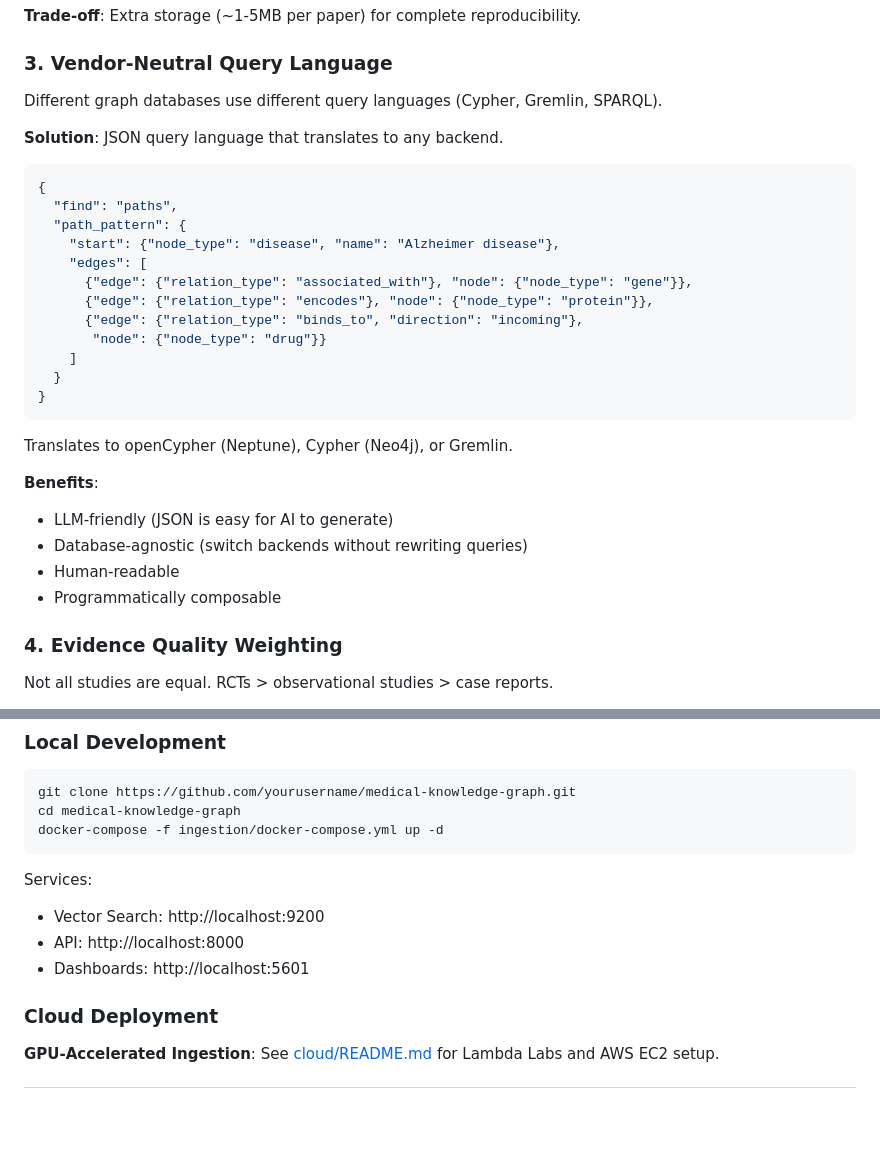
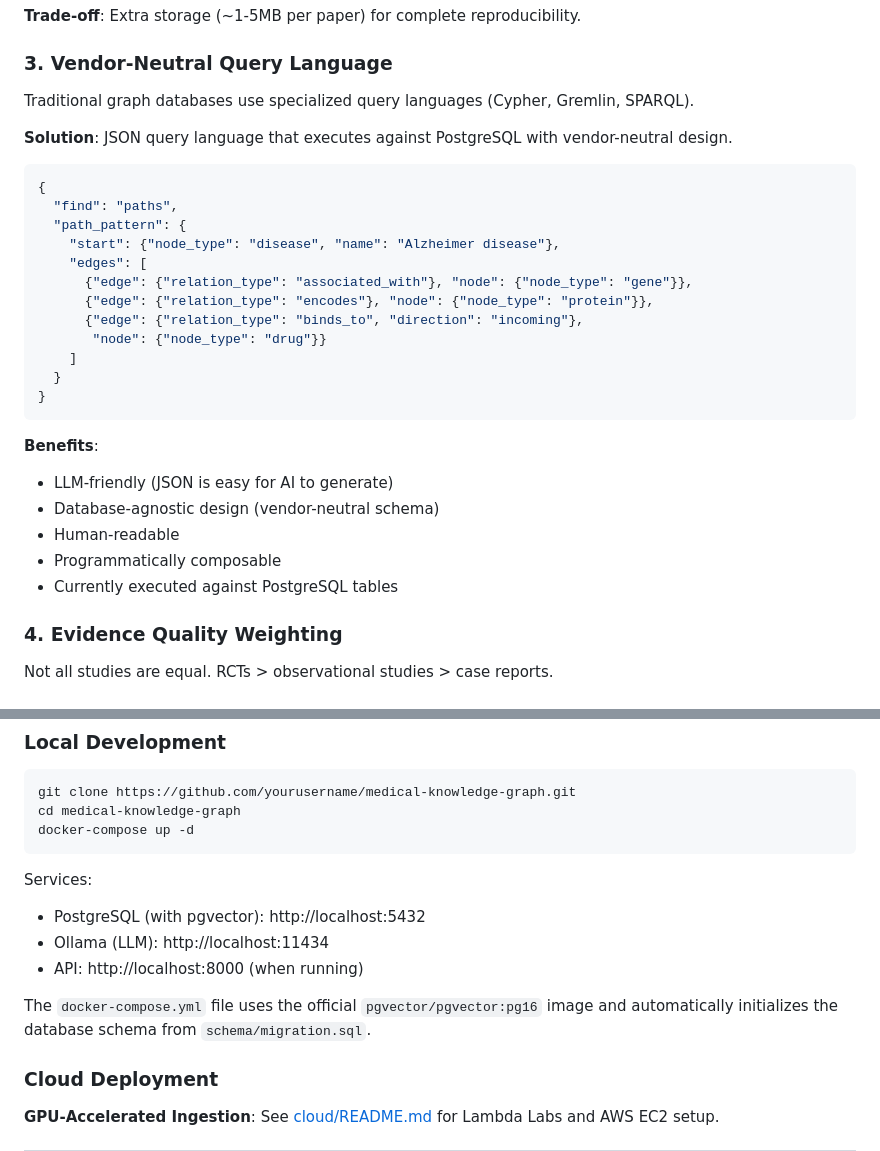
Before and after one commit to wware/med-lit-graph, a Markdown page: README.md, 2 parts joined by grey strips. Drawn GitHub-style; blank space fills up the shorter version.

````diff
--- a/README.md
+++ b/README.md
@@ -207,9 +209,9 @@ Graph databases can corrupt. Algorithms improve. Papers get retracted.
 
 ### 3. Vendor-Neutral Query Language
 
-Different graph databases use different query languages (Cypher, Gremlin, SPARQL).
+Traditional graph databases use specialized query languages (Cypher, Gremlin, SPARQL).
 
-**Solution**: JSON query language that translates to any backend.
+**Solution**: JSON query language that executes against PostgreSQL with vendor-neutral design.
 
 ```json
 {
@@ -226,13 +228,12 @@ Different graph databases use different query languages (Cypher, Gremlin, SPARQL
 }
 ```
 
-Translates to openCypher (Neptune), Cypher (Neo4j), or Gremlin.
-
 **Benefits**:
 - LLM-friendly (JSON is easy for AI to generate)
-- Database-agnostic (switch backends without rewriting queries)
+- Database-agnostic design (vendor-neutral schema)
 - Human-readable
 - Programmatically composable
+- Currently executed against PostgreSQL tables
 
 ### 4. Evidence Quality Weighting
 
@@ -479,13 +505,15 @@ interactions = client.find_drug_interactions("warfarin", severity=["major"])
 ```bash
 git clone https://github.com/yourusername/medical-knowledge-graph.git
 cd medical-knowledge-graph
-docker-compose -f ingestion/docker-compose.yml up -d
+docker-compose up -d
 ```
 
 Services:
-- Vector Search: http://localhost:9200
-- API: http://localhost:8000
-- Dashboards: http://localhost:5601
+- PostgreSQL (with pgvector): http://localhost:5432
+- Ollama (LLM): http://localhost:11434
+- API: http://localhost:8000 (when running)
+
+The `docker-compose.yml` file uses the official `pgvector/pgvector:pg16` image and automatically initializes the database schema from `schema/migration.sql`.
 
 ### Cloud Deployment
 
````
Also changed, not shown: other parts of README.md (+38 -11 lines).
